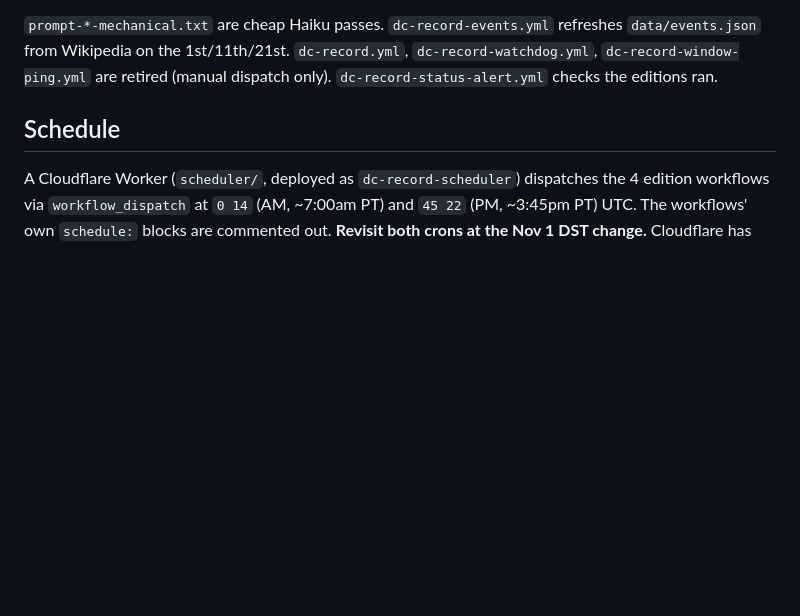
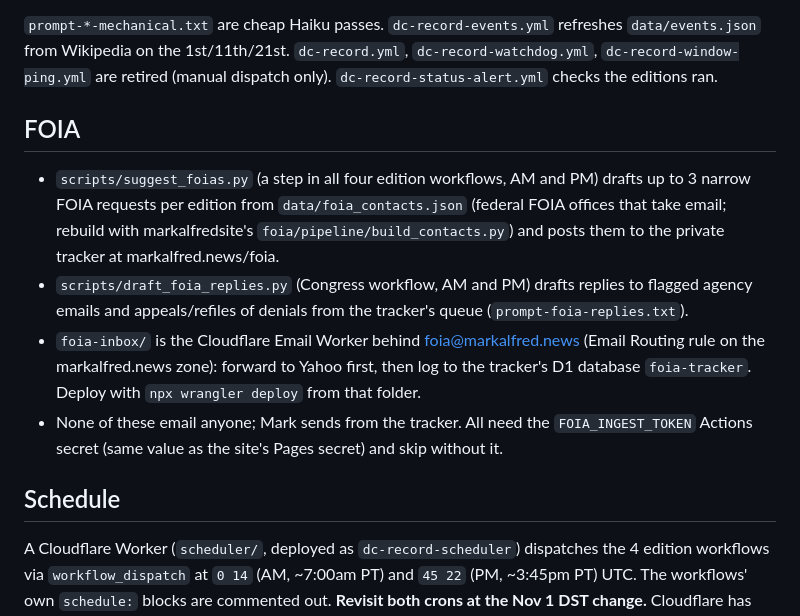
Before and after one commit to MarkAlfredcode/dc-record, a Markdown page: CLAUDE.md, the part around the change. Drawn GitHub-style; blank space fills up the shorter version.

Commit message:
CLAUDE.md: FOIA suggestion, reply-drafting and foia-inbox notes
Co-Authored-By: Claude Opus 5.5 <noreply@anthropic.com>

```diff
--- a/CLAUDE.md
+++ b/CLAUDE.md
@@ -22,6 +22,13 @@ Four editions, each `.github/workflows/dc-record-<edition>.yml` + `prompt-<editi
 - **officials**: House/Senate PFDs and STOCK Act trades, OGE filings, presidential 278-Ts, stopped traders, pardon lobbying
 
 `prompt-*-mechanical.txt` are cheap Haiku passes. `dc-record-events.yml` refreshes `data/events.json` from Wikipedia on the 1st/11th/21st. `dc-record.yml`, `dc-record-watchdog.yml`, `dc-record-window-ping.yml` are retired (manual dispatch only). `dc-record-status-alert.yml` checks the editions ran.
+
+## FOIA
+
+- `scripts/suggest_foias.py` (a step in all four edition workflows, AM and PM) drafts up to 3 narrow FOIA requests per edition from `data/foia_contacts.json` (federal FOIA offices that take email; rebuild with markalfredsite's `foia/pipeline/build_contacts.py`) and posts them to the private tracker at markalfred.news/foia.
+- `scripts/draft_foia_replies.py` (Congress workflow, AM and PM) drafts replies to flagged agency emails and appeals/refiles of denials from the tracker's queue (`prompt-foia-replies.txt`).
+- `foia-inbox/` is the Cloudflare Email Worker behind foia@markalfred.news (Email Routing rule on the markalfred.news zone): forward to Yahoo first, then log to the tracker's D1 database `foia-tracker`. Deploy with `npx wrangler deploy` from that folder.
+- None of these email anyone; Mark sends from the tracker. All need the `FOIA_INGEST_TOKEN` Actions secret (same value as the site's Pages secret) and skip without it.
 
 ## Schedule
 
```
